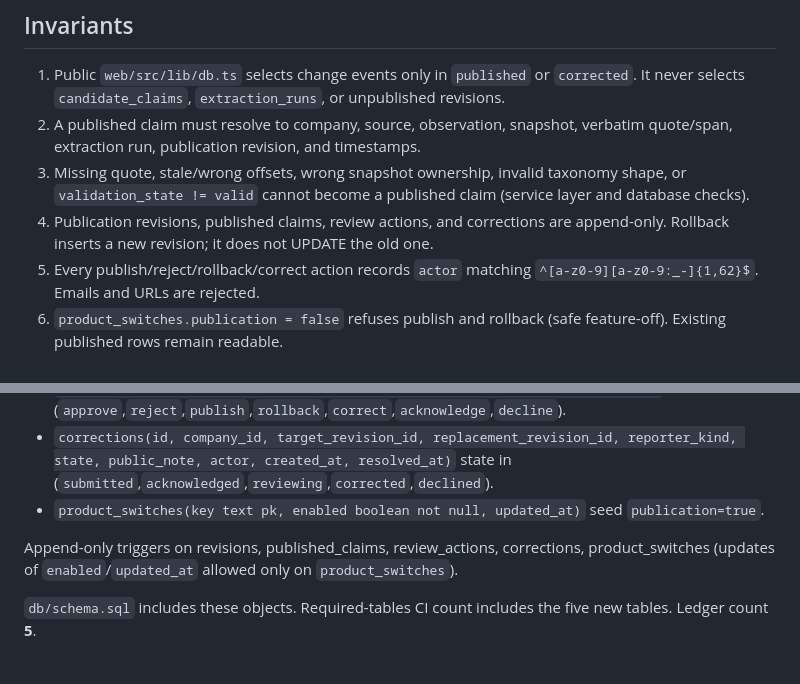
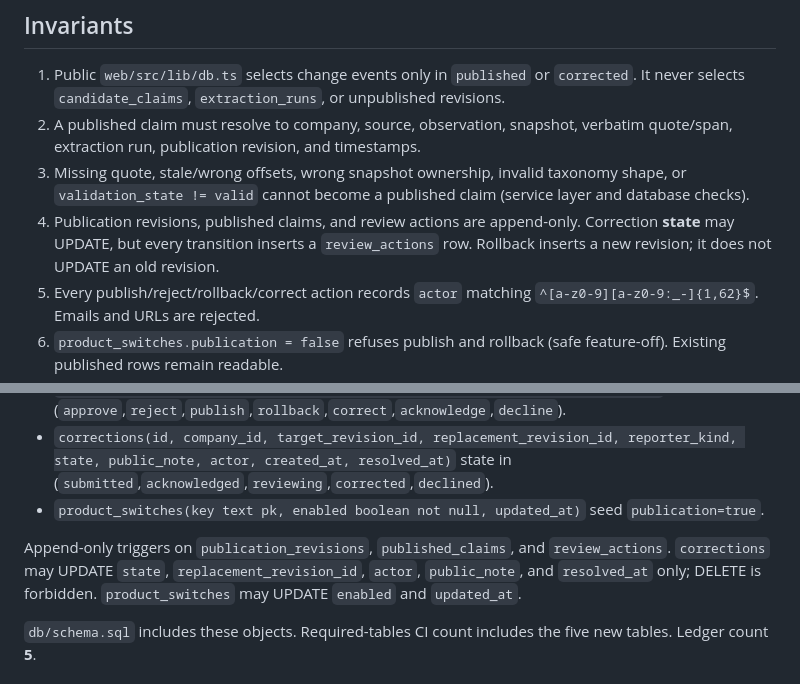
Before and after one commit to Atharva-Kanherkar/privacyradar, a Markdown page: testing/agent-issue-8-publication-corrections.md, 2 parts joined by grey strips. GitHub-like rendering.

Commit message:
test: allow correction state updates with mandatory audit rows

```diff
--- a/testing/agent-issue-8-publication-corrections.md
+++ b/testing/agent-issue-8-publication-corrections.md
@@ -24,7 +24,7 @@ Consumers only see defensible claims. Extraction output from #7 stays untrusted
 1. Public `web/src/lib/db.ts` selects change events only in `published` or `corrected`. It never selects `candidate_claims`, `extraction_runs`, or unpublished revisions.
 2. A published claim must resolve to company, source, observation, snapshot, verbatim quote/span, extraction run, publication revision, and timestamps.
 3. Missing quote, stale/wrong offsets, wrong snapshot ownership, invalid taxonomy shape, or `validation_state != valid` cannot become a published claim (service layer and database checks).
-4. Publication revisions, published claims, review actions, and corrections are append-only. Rollback inserts a new revision; it does not UPDATE the old one.
+4. Publication revisions, published claims, and review actions are append-only. Correction **state** may UPDATE, but every transition inserts a `review_actions` row. Rollback inserts a new revision; it does not UPDATE an old revision.
 5. Every publish/reject/rollback/correct action records `actor` matching `^[a-z0-9][a-z0-9:_-]{1,62}$`. Emails and URLs are rejected.
 6. `product_switches.publication = false` refuses publish and rollback (safe feature-off). Existing published rows remain readable.
 7. Fetch failure still does not create a publication. No observation / invalid snapshot → no revision.
@@ -59,7 +59,7 @@ Additive. `0001`–`0004` checksums unchanged.
 - `corrections(id, company_id, target_revision_id, replacement_revision_id, reporter_kind, state, public_note, actor, created_at, resolved_at)` state in (`submitted`,`acknowledged`,`reviewing`,`corrected`,`declined`).
 - `product_switches(key text pk, enabled boolean not null, updated_at)` seed `publication=true`.
 
-Append-only triggers on revisions, published_claims, review_actions, corrections, product_switches (updates of `enabled`/`updated_at` allowed only on `product_switches`).
+Append-only triggers on `publication_revisions`, `published_claims`, and `review_actions`. `corrections` may UPDATE `state`, `replacement_revision_id`, `actor`, `public_note`, and `resolved_at` only; DELETE is forbidden. `product_switches` may UPDATE `enabled` and `updated_at`.
 
 `db/schema.sql` includes these objects. Required-tables CI count includes the five new tables. Ledger count **5**.
 
```
